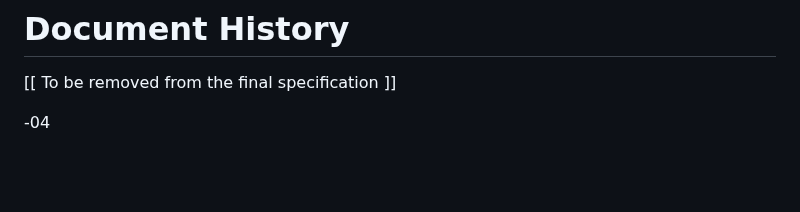
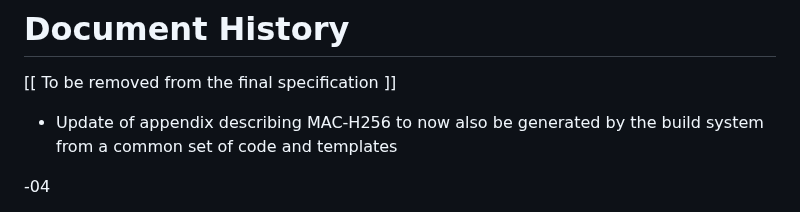
Before and after one commit to ietf-wg-jose/json-web-proof, a Markdown page: draft-ietf-jose-json-proof-algorithms.md, the part around the change. GitHub-like rendering; blank space fills up the shorter version.

Commit message:
Add entry to document history

```diff
--- a/draft-ietf-jose-json-proof-algorithms.md
+++ b/draft-ietf-jose-json-proof-algorithms.md
@@ -819,6 +819,8 @@ The BBS examples were generated using the library at https://github.com/mattrglo
 
   [[ To be removed from the final specification ]]
 
+  * Update of appendix describing MAC-H256 to now also be generated by the build system from a common set of code and templates
+
   -04
 
   * Refactoring figures and examples to be built from a common set across all three documents
```
